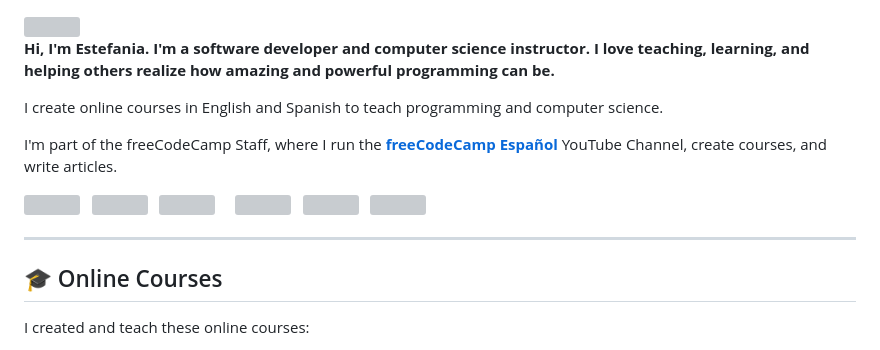
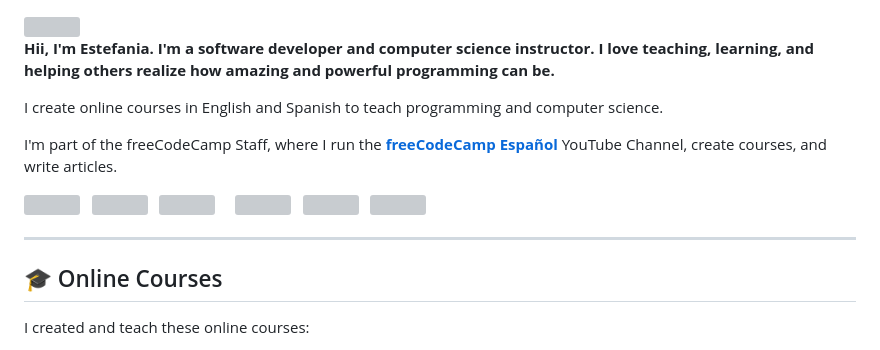
Before and after one commit to estefaniacn/estefaniacn, a Markdown page: README.md, the part around one of its changes. Rendered like a GitHub page; grey boxes are pictures that could not be loaded.

Commit message:
agragar otra i en el saludo del readmi

```diff
--- a/README.md
+++ b/README.md
@@ -2,12 +2,11 @@
 
 <br>
 
-**Hi, I'm Estefania. I'm a software developer and computer science instructor. I love teaching, learning, and helping others realize how amazing and powerful programming can be.**
+**Hii, I'm Estefania. I'm a software developer and computer science instructor. I love teaching, learning, and helping others realize how amazing and powerful programming can be.**
 
 I create online courses in English and Spanish to teach programming and computer science.
 
 I'm part of the freeCodeCamp Staff, where I run the [**freeCodeCamp Español**](https://www.youtube.com/freecodecampespanol) YouTube Channel, create courses, and write articles.
-
 
 <img width="70px"
     height="70px"
@@ -34,7 +33,7 @@ I'm part of the freeCodeCamp Staff, where I run the [**freeCodeCamp Español**](
     style="margin: 10px"
     src="./assets/node.svg">
 
------
+---
 
 ## 🎓 Online Courses
 
```
Also changed, not shown: other parts of README.md (+3 -7 lines).
